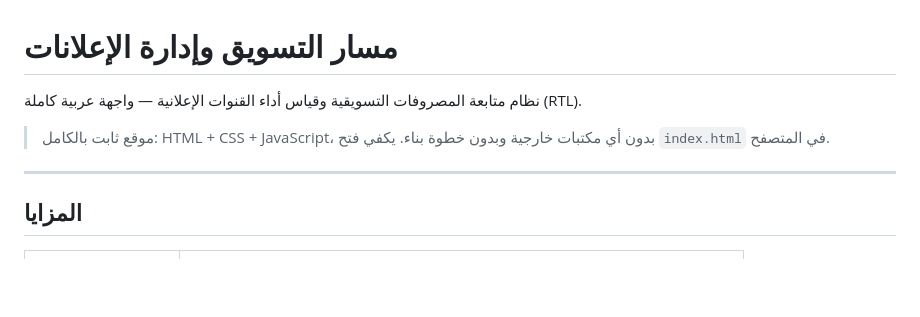
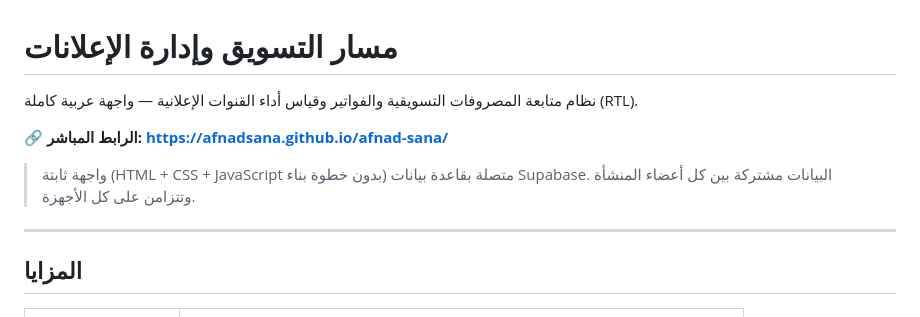
Before and after one commit to afnadsana/afnad-sana, a Markdown page: README.md, the part around one of its changes. Drawn GitHub-style; blank space fills up the shorter version.

```diff
--- a/README.md
+++ b/README.md
@@ -1,9 +1,11 @@
 # مسار التسويق وإدارة الإعلانات
 
-نظام متابعة المصروفات التسويقية وقياس أداء القنوات الإعلانية — واجهة عربية كاملة (RTL).
+نظام متابعة المصروفات التسويقية والفواتير وقياس أداء القنوات الإعلانية — واجهة عربية كاملة (RTL).
 
-> موقع ثابت بالكامل: HTML + CSS + JavaScript، بدون أي مكتبات خارجية وبدون خطوة بناء.
-> يكفي فتح `index.html` في المتصفح.
+**🔗 الرابط المباشر: https://afnadsana.github.io/afnad-sana/**
+
+> واجهة ثابتة (HTML + CSS + JavaScript بدون خطوة بناء) متصلة بقاعدة بيانات Supabase.
+> البيانات مشتركة بين كل أعضاء المنشأة وتتزامن على كل الأجهزة.
 
 ---
 
```
Also changed, not shown: other parts of README.md (+46 -27 lines).
